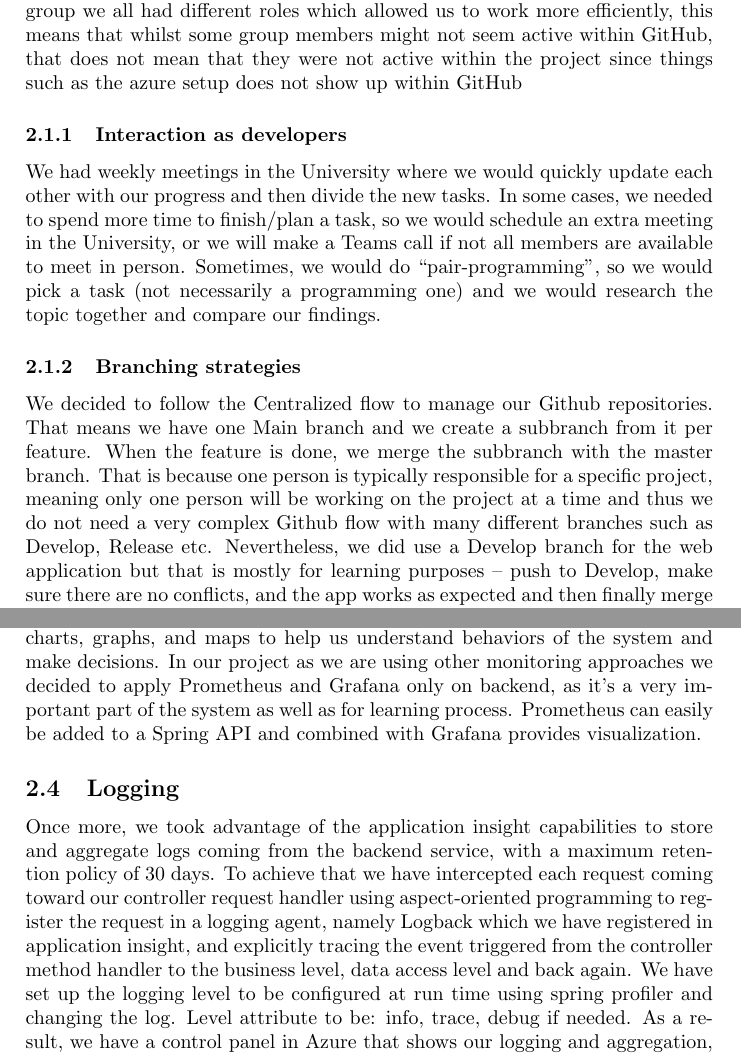
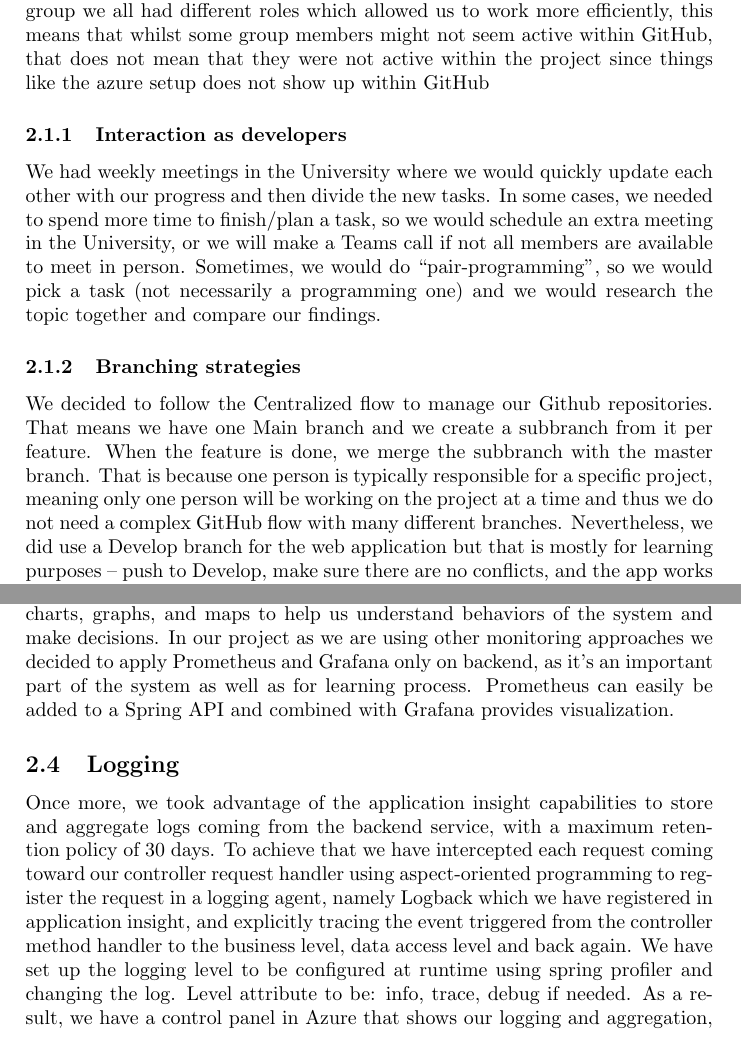
Before and after one commit to DEV-OPS-Group-b/deployment, a LaTeX document (report/main.tex, which reads report/Logging.tex, report/monitoring.tex, report/teamOrganization.tex): two parts of pages 9 and 13 of 19, joined at a grey line, cut so that both start at the same text. Compiled offline with pdfLaTeX.

Commit message:
Updated report

```diff
--- a/report/Logging.tex
+++ b/report/Logging.tex
@@ -1,4 +1,4 @@
-Once more, we took advantage of the application insight capabilities to store and aggregate logs coming from the backend service, with a maximum retention policy of 30 days. To achieve that we have intercepted each request coming toward our controller request handler using aspect-oriented programming to register the request in a logging agent, namely Logback which we have registered in application insight, and explicitly tracing the event triggered from the controller method handler to the business level, data access level and back again. We have set up the logging level to be configured at run time using spring profiler and changing the log. Level attribute to be: info, trace, debug if needed. As a result, we have a control panel in Azure that shows our logging and aggregation, including response time and failed requests aggregation function. Moreover, the trace provided by logback.spring integration gave us the ability to drill down into the logs and trace the route and messages after execution.
+Once more, we took advantage of the application insight capabilities to store and aggregate logs coming from the backend service, with a maximum retention policy of 30 days. To achieve that we have intercepted each request coming toward our controller request handler using aspect-oriented programming to register the request in a logging agent, namely Logback which we have registered in application insight, and explicitly tracing the event triggered from the controller method handler to the business level, data access level and back again. We have set up the logging level to be configured at runtime using spring profiler and changing the log. Level attribute to be: info, trace, debug if needed. As a result, we have a control panel in Azure that shows our logging and aggregation, including response time and failed requests aggregation function. Moreover, the trace provided by logback.spring integration gave us the ability to drill down into the logs and trace the route and messages after execution.
 \begin{figure}
     \centering
     \begin{subfigure}[b]{0.45\textwidth}
--- a/report/monitoring.tex
+++ b/report/monitoring.tex
@@ -23,5 +23,5 @@ Using other previously mentioned exposed metrics, we could see a live capture of
 \end{figure}
 
 As another alternative for monitoring we used Prometheus and Grafana. They are two powerful monitoring tool used for the visualization of data via charts, graphs, and maps to help us understand behaviors of the system and make decisions.
- In our project as we are using other monitoring approaches we decided to apply Prometheus and Grafana only on backend, as it's a very important part of the system as well as for learning process.
+ In our project as we are using other monitoring approaches we decided to apply Prometheus and Grafana only on backend, as it's an important part of the system as well as for learning process.
 Prometheus can easily be added to a Spring API and combined with Grafana provides visualization.
--- a/report/teamOrganization.tex
+++ b/report/teamOrganization.tex
@@ -8,12 +8,12 @@
      %Diyana text
      % Development process and tools
      %Diyana text
-     Within the team, we decided to create a GitHub organization which allows us to keep a collection of GitHub repositories in a  shared resource. Within the group we all had different roles which allowed us to work more efficiently, this means that whilst some group members might not seem active within GitHub, that does not mean that they were not active within the project since things such as the azure setup does not show up within GitHub
+     Within the team, we decided to create a GitHub organization which allows us to keep a collection of GitHub repositories in a shared resource. Within the group we all had different roles which allowed us to work more efficiently, this means that whilst some group members might not seem active within GitHub, that does not mean that they were not active within the project since things like the azure setup does not show up within GitHub
 
      \subsubsection{Interaction as developers}
      We had weekly meetings in the University where we would quickly update each other with our progress and then divide the new tasks. In some cases, we needed to spend more time to finish/plan a task, so we would schedule an extra meeting in the University, or we will make a Teams call if not all members are available to meet in person. Sometimes, we would do “pair-programming”, so we would pick a task (not necessarily a programming one) and we would research the topic together and compare our findings.
 
     \subsubsection{Branching strategies}
-    We decided to follow the Centralized flow to manage our Github repositories. That means we have one Main branch and we create a subbranch from it per feature. When the feature is done, we merge the subbranch with the master branch. That is because one person is typically responsible for a specific project, meaning only one person will be working on the project at a time and thus we do not need a very complex Github flow with many different branches such as Develop, Release etc. Nevertheless, we did use a Develop branch for the web application but that is mostly for learning purposes – push to Develop, make sure there are no conflicts, and the app works as expected and then finally merge that with the Main branch.
+    We decided to follow the Centralized flow to manage our Github repositories. That means we have one Main branch and we create a subbranch from it per feature. When the feature is done, we merge the subbranch with the master branch. That is because one person is typically responsible for a specific project, meaning only one person will be working on the project at a time and thus we do not need a complex GitHub flow with many different branches. Nevertheless, we did use a Develop branch for the web application but that is mostly for learning purposes – push to Develop, make sure there are no conflicts, and the app works as expected and then finally merge that with the Main branch.
 
     \subsubsection{Development process and tools}
```
Also changed, not shown: report/CICDChain.tex (+2 -2 lines), report/Dependencies.tex (+1 -1 lines), report/Security.tex (+1 -1 lines), report/currentState.tex (+1 -1 lines), report/teamOrganization.tex (2 more changed lines).
